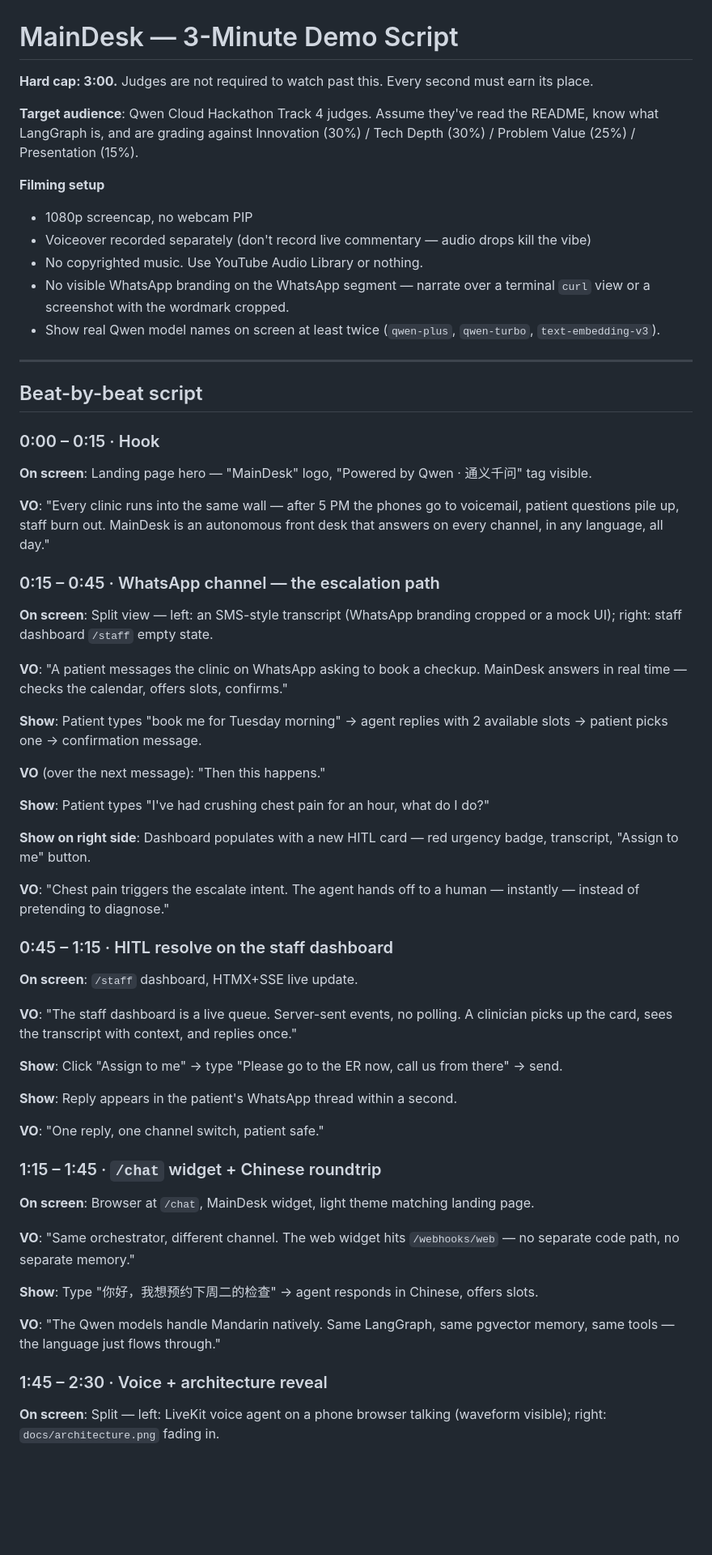
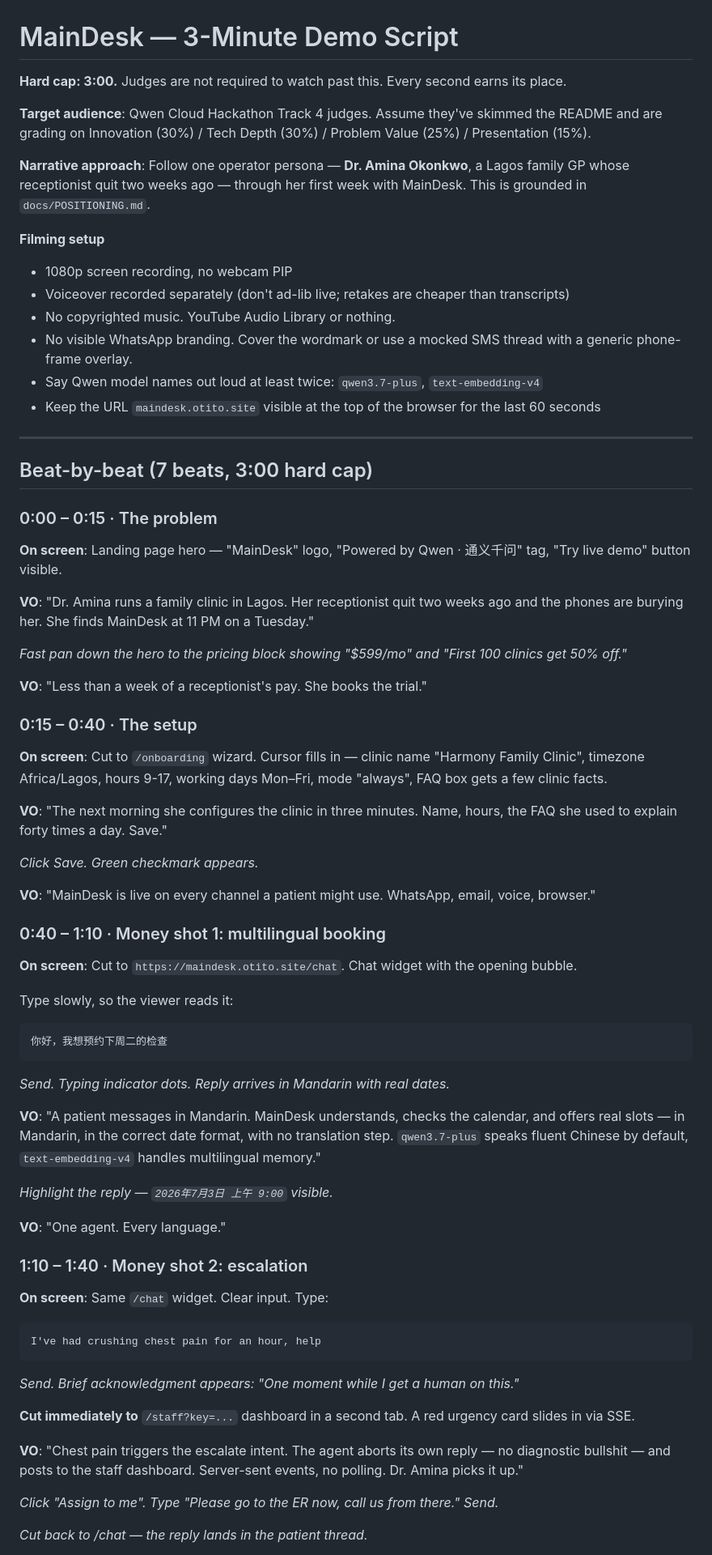
Before and after one commit to Otitodev/Maindesk, a Markdown page: docs/DEMO_SCRIPT.md, the part around one of its changes. Shown at 81% size. Drawn GitHub-style; blank space fills up the shorter version.

````diff
--- a/docs/DEMO_SCRIPT.md
+++ b/docs/DEMO_SCRIPT.md
@@ -1,65 +1,74 @@
 # MainDesk — 3-Minute Demo Script
 
-**Hard cap: 3:00.** Judges are not required to watch past this. Every second must earn its place.
+**Hard cap: 3:00.** Judges are not required to watch past this. Every second earns its place.
 
-**Target audience**: Qwen Cloud Hackathon Track 4 judges. Assume they've read the README, know what LangGraph is, and are grading against Innovation (30%) / Tech Depth (30%) / Problem Value (25%) / Presentation (15%).
+**Target audience**: Qwen Cloud Hackathon Track 4 judges. Assume they've skimmed the README and are grading on Innovation (30%) / Tech Depth (30%) / Problem Value (25%) / Presentation (15%).
+
+**Narrative approach**: Follow one operator persona — **Dr. Amina Okonkwo**, a Lagos family GP whose receptionist quit two weeks ago — through her first week with MainDesk. This is grounded in `docs/POSITIONING.md`.
 
 **Filming setup**
-- 1080p screencap, no webcam PIP
-- Voiceover recorded separately (don't record live commentary — audio drops kill the vibe)
-- No copyrighted music. Use YouTube Audio Library or nothing.
-- No visible WhatsApp branding on the WhatsApp segment — narrate over a terminal `curl` view or a screenshot with the wordmark cropped.
-- Show real Qwen model names on screen at least twice (`qwen-plus`, `qwen-turbo`, `text-embedding-v3`).
+- 1080p screen recording, no webcam PIP
+- Voiceover recorded separately (don't ad-lib live; retakes are cheaper than transcripts)
+- No copyrighted music. YouTube Audio Library or nothing.
+- No visible WhatsApp branding. Cover the wordmark or use a mocked SMS thread with a generic phone-frame overlay.
+- Say Qwen model names out loud at least twice: `qwen3.7-plus`, `text-embedding-v4`
+- Keep the URL `maindesk.otito.site` visible at the top of the browser for the last 60 seconds
 
 ---
 
-## Beat-by-beat script
+## Beat-by-beat (7 beats, 3:00 hard cap)
 
-### 0:00 – 0:15 · Hook
+### 0:00 – 0:15 · The problem
 
-**On screen**: Landing page hero — "MainDesk" logo, "Powered by Qwen · 通义千问" tag visible.
+**On screen**: Landing page hero — "MainDesk" logo, "Powered by Qwen · 通义千问" tag, "Try live demo" button visible.
 
-**VO**: "Every clinic runs into the same wall — after 5 PM the phones go to voicemail, patient questions pile up, staff burn out. MainDesk is an autonomous front desk that answers on every channel, in any language, all day."
+**VO**: "Dr. Amina runs a family clinic in Lagos. Her receptionist quit two weeks ago and the phones are burying her. She finds MainDesk at 11 PM on a Tuesday."
 
-### 0:15 – 0:45 · WhatsApp channel — the escalation path
+*Fast pan down the hero to the pricing block showing "$599/mo" and "First 100 clinics get 50% off."*
 
-**On screen**: Split view — left: an SMS-style transcript (WhatsApp branding cropped or a mock UI); right: staff dashboard `/staff` empty state.
+**VO**: "Less than a week of a receptionist's pay. She books the trial."
 
-**VO**: "A patient messages the clinic on WhatsApp asking to book a checkup. MainDesk answers in real time — checks the calendar, offers slots, confirms."
+### 0:15 – 0:40 · The setup
 
-**Show**: Patient types "book me for Tuesday morning" → agent replies with 2 available slots → patient picks one → confirmation message.
+**On screen**: Cut to `/onboarding` wizard. Cursor fills in — clinic name "Harmony Family Clinic", timezone Africa/Lagos, hours 9-17, working days Mon–Fri, mode "always", FAQ box gets a few clinic facts.
 
-**VO** (over the next message): "Then this happens."
+**VO**: "The next morning she configures the clinic in three minutes. Name, hours, the FAQ she used to explain forty times a day. Save."
 
-**Show**: Patient types "I've had crushing chest pain for an hour, what do I do?"
+*Click Save. Green checkmark appears.*
 
-**Show on right side**: Dashboard populates with a new HITL card — red urgency badge, transcript, "Assign to me" button.
+**VO**: "MainDesk is live on every channel a patient might use. WhatsApp, email, voice, browser."
 
-**VO**: "Chest pain triggers the escalate intent. The agent hands off to a human — instantly — instead of pretending to diagnose."
+### 0:40 – 1:10 · Money shot 1: multilingual booking
 
-### 0:45 – 1:15 · HITL resolve on the staff dashboard
+**On screen**: Cut to `https://maindesk.otito.site/chat`. Chat widget with the opening bubble.
 
-**On screen**: `/staff` dashboard, HTMX+SSE live update.
+Type slowly, so the viewer reads it:
+```
+你好，我想预约下周二的检查
+```
 
-**VO**: "The staff dashboard is a live queue. Server-sent events, no polling. A clinician picks up the card, sees the transcript with context, and replies once."
+*Send. Typing indicator dots. Reply arrives in Mandarin with real dates.*
 
-**Show**: Click "Assign to me" → type "Please go to the ER now, call us from there" → send.
+**VO**: "A patient messages in Mandarin. MainDesk understands, checks the calendar, and offers real slots — in Mandarin, in the correct date format, with no translation step. `qwen3.7-plus` speaks fluent Chinese by default, `text-embedding-v4` handles multilingual memory."
 
-**Show**: Reply appears in the patient's WhatsApp thread within a second.
+*Highlight the reply — `2026年7月3日 上午 9:00` visible.*
 
-**VO**: "One reply, one channel switch, patient safe."
+**VO**: "One agent. Every language."
 
-### 1:15 – 1:45 · `/chat` widget + Chinese roundtrip
+### 1:10 – 1:40 · Money shot 2: escalation
 
-**On screen**: Browser at `/chat`, MainDesk widget, light theme matching landing page.
+**On screen**: Same `/chat` widget. Clear input. Type:
+```
+I've had crushing chest pain for an hour, help
+```
 
-**VO**: "Same orchestrator, different channel. The web widget hits `/webhooks/web` — no separate code path, no separate memory."
+*Send. Brief acknowledgment appears: "One moment while I get a human on this."*
 
-**Show**: Type "你好，我想预约下周二的检查" → agent responds in Chinese, offers slots.
+**Cut immediately to** `/staff?key=...` dashboard in a second tab. A red urgency card slides in via SSE.
 
-**VO**: "The Qwen models handle Mandarin natively. Same LangGraph, same pgvector memory, same tools — the language just flows through."
+**VO**: "Chest pain triggers the escalate intent. The agent aborts its own reply — no diagnostic bullshit — and posts to the staff dashboard. Server-sent events, no polling. Dr. Amina picks it up."
 
-### 1:45 – 2:30 · Voice + architecture reveal
+*Click "Assign to me". Type "Please go to the ER now, call us from there." Send.*
 
-**On screen**: Split — left: LiveKit voice agent on a phone browser talking (waveform visible); right: `docs/architecture.png` fading in.
+*Cut back to /chat — the reply lands in the patient thread.*
 
````
Also changed, not shown: other parts of docs/DEMO_SCRIPT.md (+62 -21 lines).
